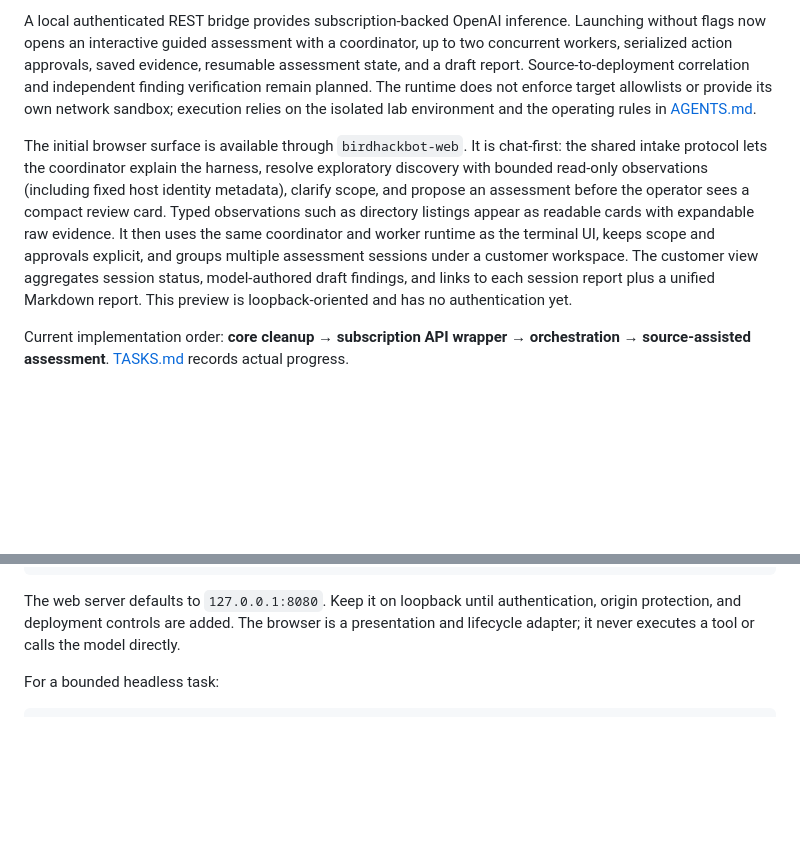
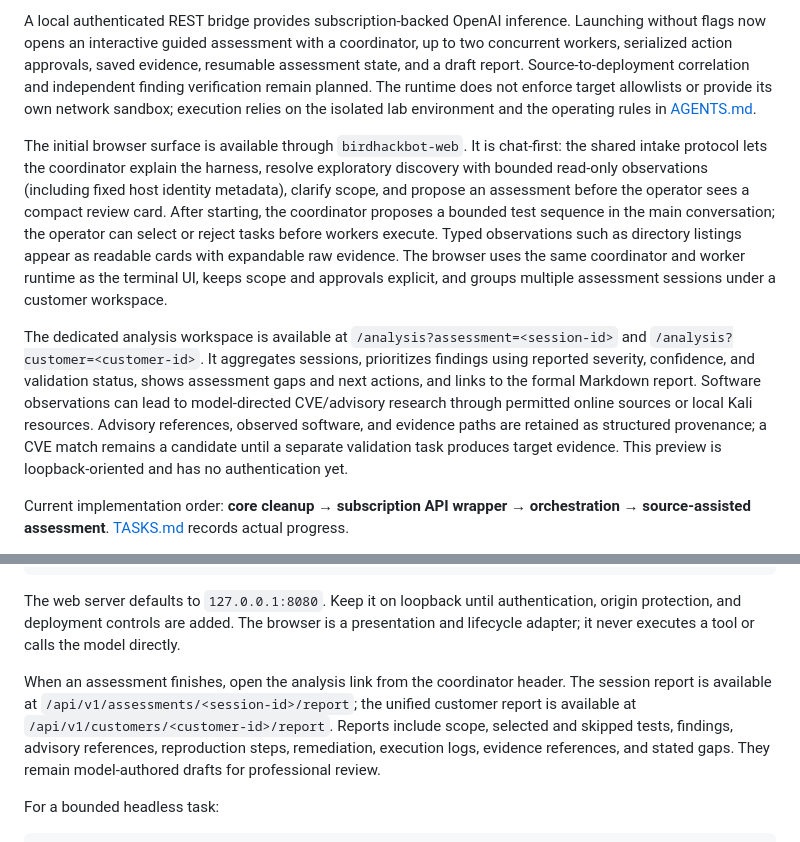
Before and after one commit to Jawbreaker1/CodeHackBot, a Markdown page: README.md, 2 parts joined by grey strips. Drawn GitHub-style; blank space fills up the shorter version.

````diff
--- a/README.md
+++ b/README.md
@@ -8,7 +22,9 @@ The active implementation uses one adaptive worker for standalone and delegated
 
 A local authenticated REST bridge provides subscription-backed OpenAI inference. Launching without flags now opens an interactive guided assessment with a coordinator, up to two concurrent workers, serialized action approvals, saved evidence, resumable assessment state, and a draft report. Source-to-deployment correlation and independent finding verification remain planned. The runtime does not enforce target allowlists or provide its own network sandbox; execution relies on the isolated lab environment and the operating rules in [AGENTS.md](AGENTS.md).
 
-The initial browser surface is available through `birdhackbot-web`. It is chat-first: the shared intake protocol lets the coordinator explain the harness, resolve exploratory discovery with bounded read-only observations (including fixed host identity metadata), clarify scope, and propose an assessment before the operator sees a compact review card. Typed observations such as directory listings appear as readable cards with expandable raw evidence. It then uses the same coordinator and worker runtime as the terminal UI, keeps scope and approvals explicit, and groups multiple assessment sessions under a customer workspace. The customer view aggregates session status, model-authored draft findings, and links to each session report plus a unified Markdown report. This preview is loopback-oriented and has no authentication yet.
+The initial browser surface is available through `birdhackbot-web`. It is chat-first: the shared intake protocol lets the coordinator explain the harness, resolve exploratory discovery with bounded read-only observations (including fixed host identity metadata), clarify scope, and propose an assessment before the operator sees a compact review card. After starting, the coordinator proposes a bounded test sequence in the main conversation; the operator can select or reject tasks before workers execute. Typed observations such as directory listings appear as readable cards with expandable raw evidence. The browser uses the same coordinator and worker runtime as the terminal UI, keeps scope and approvals explicit, and groups multiple assessment sessions under a customer workspace.
+
+The dedicated analysis workspace is available at `/analysis?assessment=<session-id>` and `/analysis?customer=<customer-id>`. It aggregates sessions, prioritizes findings using reported severity, confidence, and validation status, shows assessment gaps and next actions, and links to the formal Markdown report. Software observations can lead to model-directed CVE/advisory research through permitted online sources or local Kali resources. Advisory references, observed software, and evidence paths are retained as structured provenance; a CVE match remains a candidate until a separate validation task produces target evidence. This preview is loopback-oriented and has no authentication yet.
 
 Current implementation order: **core cleanup → subscription API wrapper → orchestration → source-assisted assessment**. [TASKS.md](TASKS.md) records actual progress.
 
@@ -47,6 +63,8 @@ go build -buildvcs=false -o birdhackbot-web ./cmd/birdhackbot-web
 ```
 
 The web server defaults to `127.0.0.1:8080`. Keep it on loopback until authentication, origin protection, and deployment controls are added. The browser is a presentation and lifecycle adapter; it never executes a tool or calls the model directly.
+
+When an assessment finishes, open the analysis link from the coordinator header. The session report is available at `/api/v1/assessments/<session-id>/report`; the unified customer report is available at `/api/v1/customers/<customer-id>/report`. Reports include scope, selected and skipped tests, findings, advisory references, reproduction steps, remediation, execution logs, evidence references, and stated gaps. They remain model-authored drafts for professional review.
 
 For a bounded headless task:
 
````
Also changed, not shown: other parts of README.md (+14 -0 lines), docs/screenshots/coordinator-console.png (added), docs/screenshots/customer-analysis.png (added), 1 other file.
